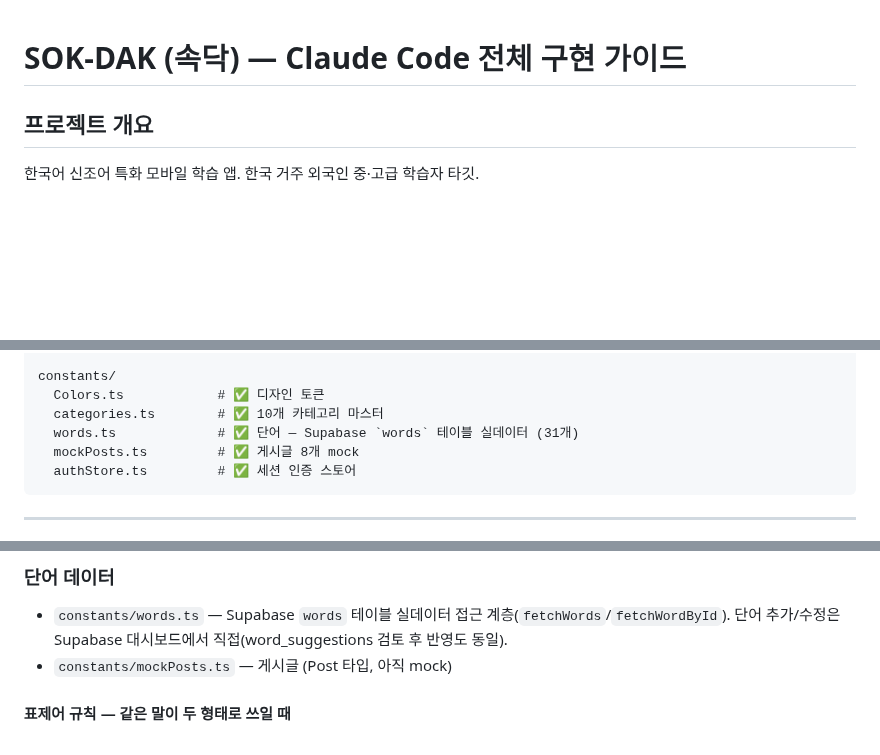
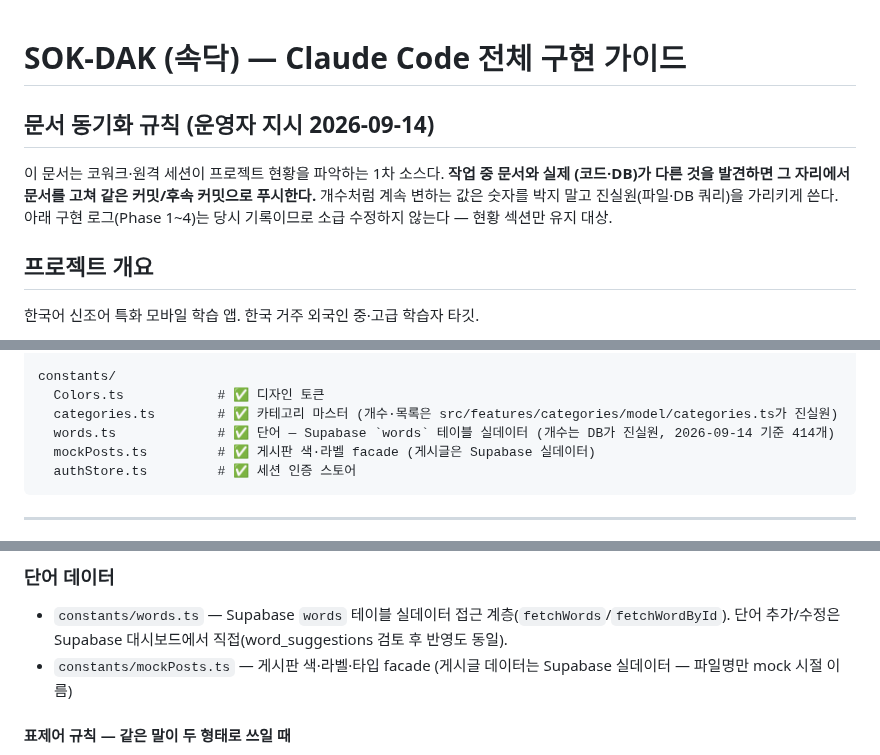
Before and after one commit to saruhome/sokdak, a Markdown page: CLAUDE.md, 3 parts joined by grey strips. Rendered like a GitHub page; blank space fills up the shorter version.

Commit message:
docs: add doc-sync rule and fix remaining stale facts in CLAUDE.md
Cowork and remote sessions read this file as their primary project
snapshot, and it had drifted (word count, category count, posts still
described as mock). Sessions must now fix doc/reality mismatches on the
spot, and counts point to their source of truth instead of hardcoding
numbers that rot.

Co-Authored-By: Claude Fable 5 <noreply@anthropic.com>

````diff
--- a/CLAUDE.md
+++ b/CLAUDE.md
@@ -1,4 +1,11 @@
 # SOK-DAK (속닥) — Claude Code 전체 구현 가이드
+
+## 문서 동기화 규칙 (운영자 지시 2026-09-14)
+
+이 문서는 코워크·원격 세션이 프로젝트 현황을 파악하는 1차 소스다. **작업 중 문서와 실제
+(코드·DB)가 다른 것을 발견하면 그 자리에서 문서를 고쳐 같은 커밋/후속 커밋으로 푸시한다.**
+개수처럼 계속 변하는 값은 숫자를 박지 말고 진실원(파일·DB 쿼리)을 가리키게 쓴다.
+아래 구현 로그(Phase 1~4)는 당시 기록이므로 소급 수정하지 않는다 — 현황 섹션만 유지 대상.
 
 ## 프로젝트 개요
 한국어 신조어 특화 모바일 학습 앱. 한국 거주 외국인 중·고급 학습자 타깃.
@@ -69,9 +76,9 @@ app/
 
 constants/
   Colors.ts            # ✅ 디자인 토큰
-  categories.ts        # ✅ 10개 카테고리 마스터
-  words.ts             # ✅ 단어 — Supabase `words` 테이블 실데이터 (31개)
-  mockPosts.ts         # ✅ 게시글 8개 mock
+  categories.ts        # ✅ 카테고리 마스터 (개수·목록은 src/features/categories/model/categories.ts가 진실원)
+  words.ts             # ✅ 단어 — Supabase `words` 테이블 실데이터 (개수는 DB가 진실원, 2026-09-14 기준 414개)
+  mockPosts.ts         # ✅ 게시판 색·라벨 facade (게시글은 Supabase 실데이터)
   authStore.ts         # ✅ 세션 인증 스토어
 ```
 
@@ -341,7 +348,7 @@ router.push('/search')                // 검색
 ### 단어 데이터
 - `constants/words.ts` — Supabase `words` 테이블 실데이터 접근 계층(`fetchWords`/`fetchWordById`).
   단어 추가/수정은 Supabase 대시보드에서 직접(word_suggestions 검토 후 반영도 동일).
-- `constants/mockPosts.ts` — 게시글 (Post 타입, 아직 mock)
+- `constants/mockPosts.ts` — 게시판 색·라벨·타입 facade (게시글 데이터는 Supabase 실데이터 — 파일명만 mock 시절 이름)
 
 #### 표제어 규칙 — 같은 말이 두 형태로 쓰일 때
 한 단어가 두 가지로 표기되면 표제어는 **항상 하나만** 만들고 나머지는 `words.aliases`에 넣는다
````
